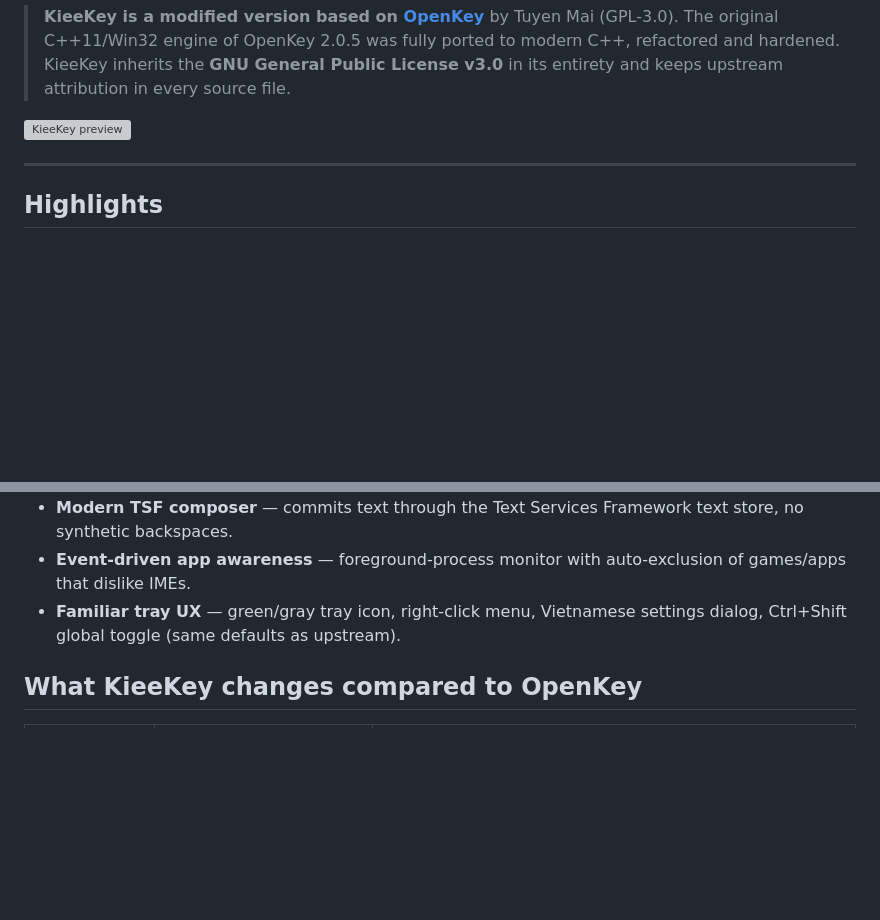
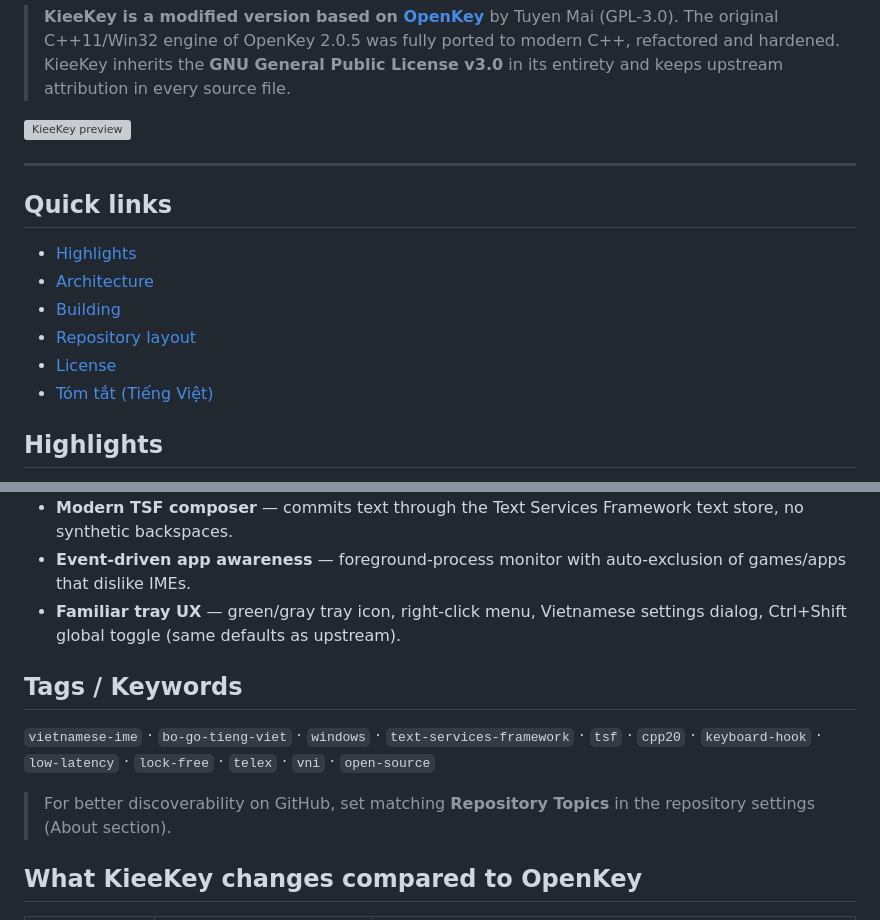
Before and after one commit to coderunknow/KieeKey, a Markdown page: README.md, 2 parts joined by grey strips. Rendered like a GitHub page; blank space fills up the shorter version; grey boxes are pictures that could not be loaded.

Commit message:
Enhance README visuals and discoverability tags
Co-authored-by: coderunknow <260161275+coderunknow@users.noreply.github.com>

```diff
--- a/README.md
+++ b/README.md
@@ -20,6 +31,15 @@ text-store composer and an optional WinUI 3 Fluent settings UI.
 
 ---
 
+## Quick links
+
+- [Highlights](#highlights)
+- [Architecture](#architecture)
+- [Building](#building)
+- [Repository layout](#repository-layout)
+- [License](#license)
+- [Tóm tắt (Tiếng Việt)](#tóm-tắt-tiếng-việt)
+
 ## Highlights
 
 * **Correct Vietnamese output** — Telex, VNI and Simple-Telex, with the
@@ -33,6 +53,15 @@ text-store composer and an optional WinUI 3 Fluent settings UI.
   auto-exclusion of games/apps that dislike IMEs.
 * **Familiar tray UX** — green/gray tray icon, right-click menu, Vietnamese
   settings dialog, Ctrl+Shift global toggle (same defaults as upstream).
+
+## Tags / Keywords
+
+`vietnamese-ime` · `bo-go-tieng-viet` · `windows` · `text-services-framework` ·
+`tsf` · `cpp20` · `keyboard-hook` · `low-latency` · `lock-free` · `telex` ·
+`vni` · `open-source`
+
+> For better discoverability on GitHub, set matching **Repository Topics** in
+> the repository settings (About section).
 
 ## What KieeKey changes compared to OpenKey
 
```
Also changed, not shown: other parts of README.md (+12 -1 lines).
